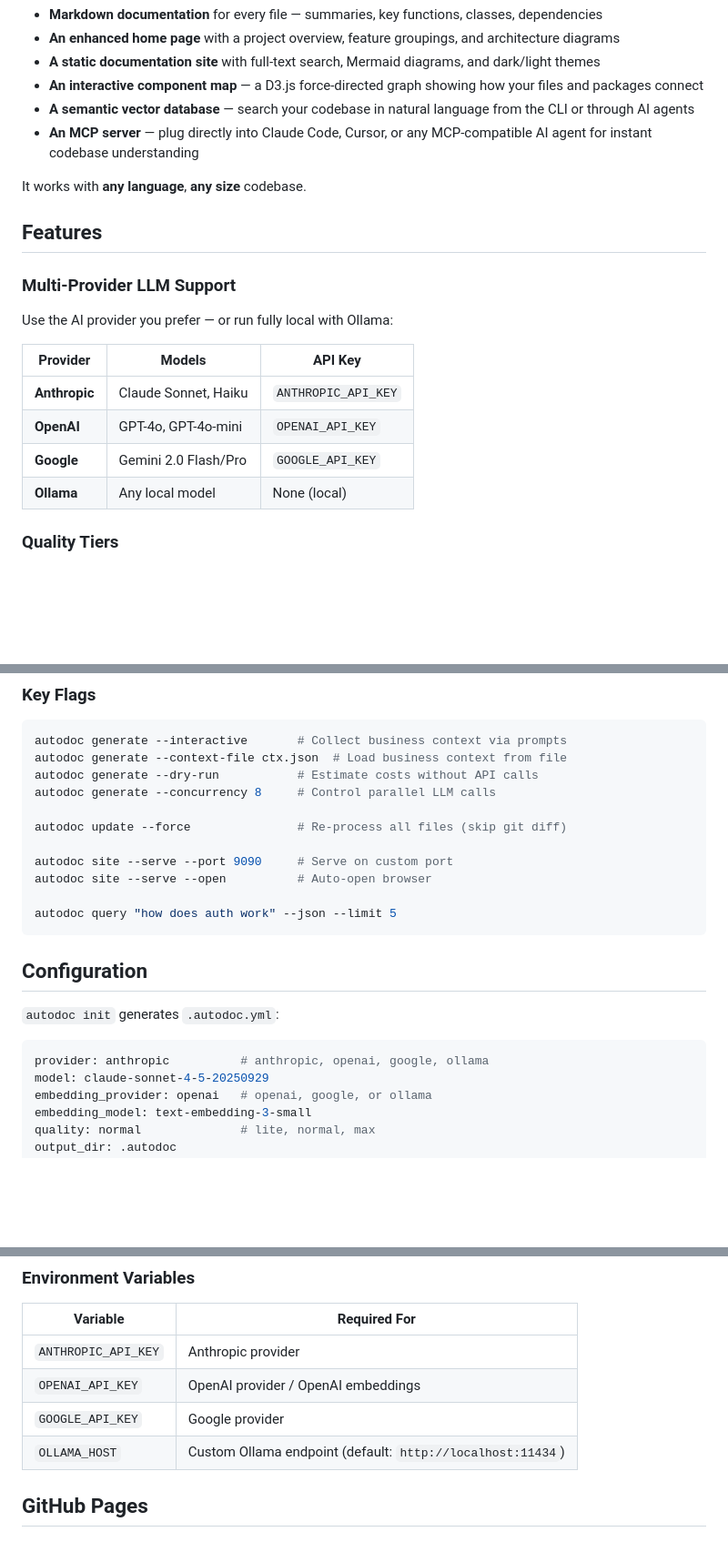
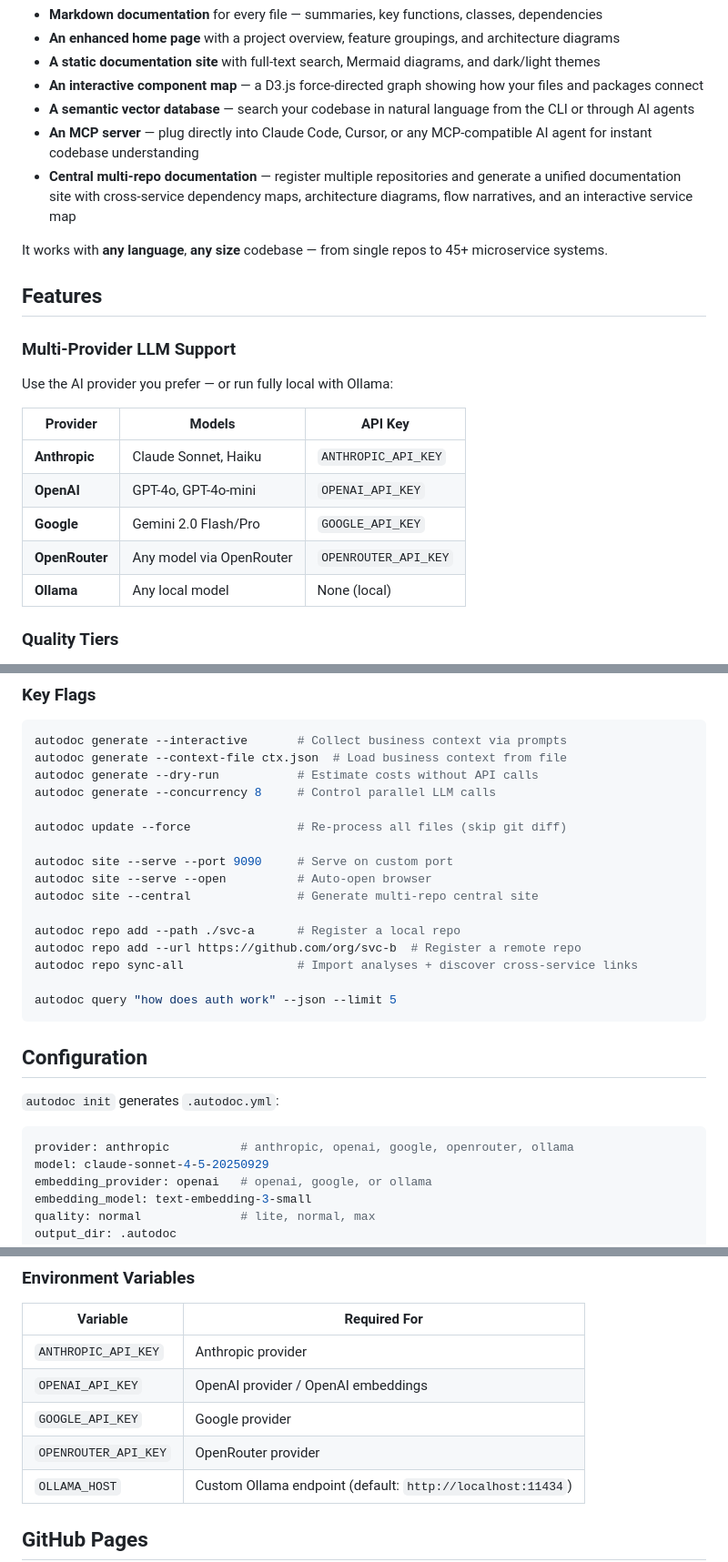
Before and after one commit to ziadkadry99/auto-doc, a Markdown page: README.md, 3 parts joined by grey strips. Shown at 91% size. Drawn GitHub-style; blank space fills up the shorter version.

````diff
--- a/README.md
+++ b/README.md
@@ -31,8 +31,9 @@
 - **An interactive component map** — a D3.js force-directed graph showing how your files and packages connect
 - **A semantic vector database** — search your codebase in natural language from the CLI or through AI agents
 - **An MCP server** — plug directly into Claude Code, Cursor, or any MCP-compatible AI agent for instant codebase understanding
+- **Central multi-repo documentation** — register multiple repositories and generate a unified documentation site with cross-service dependency maps, architecture diagrams, flow narratives, and an interactive service map
 
-It works with **any language**, **any size** codebase.
+It works with **any language**, **any size** codebase — from single repos to 45+ microservice systems.
 
 ## Features
 
@@ -45,6 +46,7 @@ Use the AI provider you prefer — or run fully local with Ollama:
 | **Anthropic** | Claude Sonnet, Haiku | `ANTHROPIC_API_KEY` |
 | **OpenAI** | GPT-4o, GPT-4o-mini | `OPENAI_API_KEY` |
 | **Google** | Gemini 2.0 Flash/Pro | `GOOGLE_API_KEY` |
+| **OpenRouter** | Any model via OpenRouter | `OPENROUTER_API_KEY` |
 | **Ollama** | Any local model | None (local) |
 
 ### Quality Tiers
@@ -163,6 +198,11 @@ autodoc update --force               # Re-process all files (skip git diff)
 
 autodoc site --serve --port 9090     # Serve on custom port
 autodoc site --serve --open          # Auto-open browser
+autodoc site --central               # Generate multi-repo central site
+
+autodoc repo add --path ./svc-a      # Register a local repo
+autodoc repo add --url https://github.com/org/svc-b  # Register a remote repo
+autodoc repo sync-all                # Import analyses + discover cross-service links
 
 autodoc query "how does auth work" --json --limit 5
 ```
@@ -172,7 +212,7 @@ autodoc query "how does auth work" --json --limit 5
 `autodoc init` generates `.autodoc.yml`:
 
 ```yaml
-provider: anthropic          # anthropic, openai, google, ollama
+provider: anthropic          # anthropic, openai, google, openrouter, ollama
 model: claude-sonnet-4-5-20250929
 embedding_provider: openai   # openai, google, or ollama
 embedding_model: text-embedding-3-small
@@ -207,6 +247,7 @@ The logo appears above the project title in the sidebar navigation. Supported fo
 | `ANTHROPIC_API_KEY` | Anthropic provider |
 | `OPENAI_API_KEY` | OpenAI provider / OpenAI embeddings |
 | `GOOGLE_API_KEY` | Google provider |
+| `OPENROUTER_API_KEY` | OpenRouter provider |
 | `OLLAMA_HOST` | Custom Ollama endpoint (default: `http://localhost:11434`) |
 
 ## GitHub Pages
````
Also changed, not shown: other parts of README.md (+34 -1 lines).
